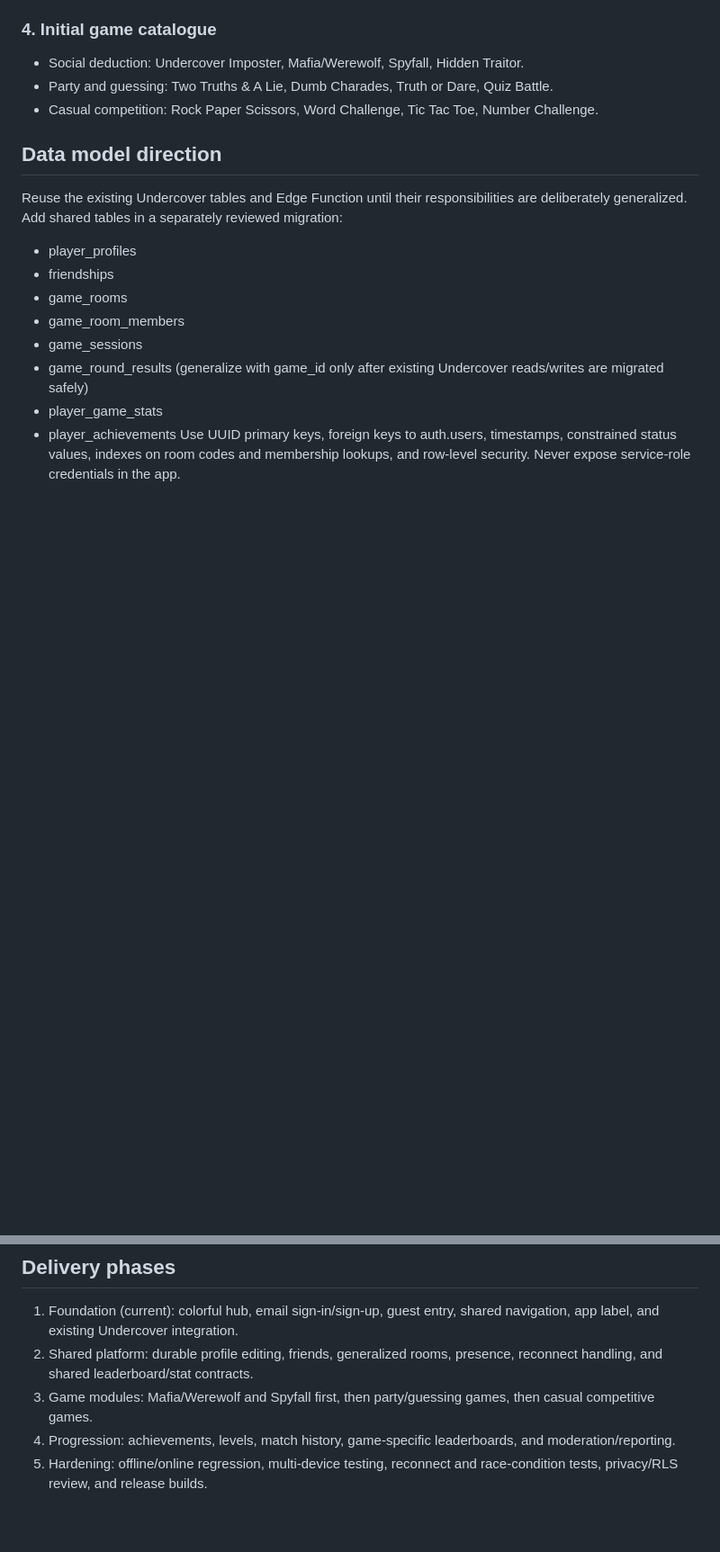
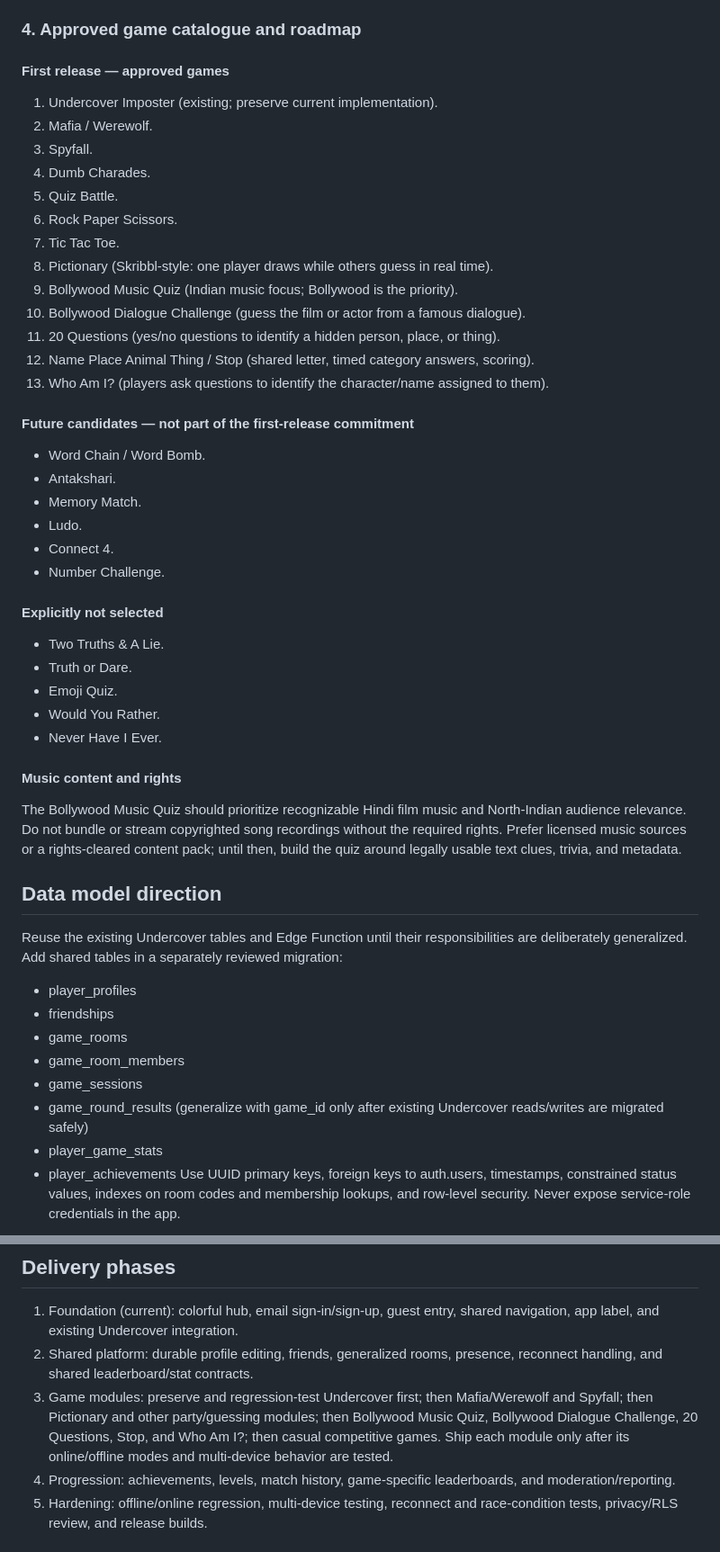
Before and after one commit to LALIT101297/Undercover-Game, a Markdown page: docs/ARCHITECTURE.md, 2 parts joined by grey strips. Shown at 90% size. Rendered like a GitHub page; blank space fills up the shorter version.

Commit message:
docs: update approved party game roadmap

```diff
--- a/docs/ARCHITECTURE.md
+++ b/docs/ARCHITECTURE.md
@@ -29,10 +29,40 @@ Each game is an isolated module and owns its rules, setup, round state, renderin
 - getResult(state)
 Online actions must be validated server-side for competitive or hidden-information games. A client must not receive another player's private role or secret information before the game rules allow it.
 
-### 4. Initial game catalogue
-- Social deduction: Undercover Imposter, Mafia/Werewolf, Spyfall, Hidden Traitor.
-- Party and guessing: Two Truths & A Lie, Dumb Charades, Truth or Dare, Quiz Battle.
-- Casual competition: Rock Paper Scissors, Word Challenge, Tic Tac Toe, Number Challenge.
+### 4. Approved game catalogue and roadmap
+
+#### First release — approved games
+1. Undercover Imposter (existing; preserve current implementation).
+2. Mafia / Werewolf.
+3. Spyfall.
+4. Dumb Charades.
+5. Quiz Battle.
+6. Rock Paper Scissors.
+7. Tic Tac Toe.
+8. Pictionary (Skribbl-style: one player draws while others guess in real time).
+9. Bollywood Music Quiz (Indian music focus; Bollywood is the priority).
+10. Bollywood Dialogue Challenge (guess the film or actor from a famous dialogue).
+11. 20 Questions (yes/no questions to identify a hidden person, place, or thing).
+12. Name Place Animal Thing / Stop (shared letter, timed category answers, scoring).
+13. Who Am I? (players ask questions to identify the character/name assigned to them).
+
+#### Future candidates — not part of the first-release commitment
+- Word Chain / Word Bomb.
+- Antakshari.
+- Memory Match.
+- Ludo.
+- Connect 4.
+- Number Challenge.
+
+#### Explicitly not selected
+- Two Truths & A Lie.
+- Truth or Dare.
+- Emoji Quiz.
+- Would You Rather.
+- Never Have I Ever.
+
+#### Music content and rights
+The Bollywood Music Quiz should prioritize recognizable Hindi film music and North-Indian audience relevance. Do not bundle or stream copyrighted song recordings without the required rights. Prefer licensed music sources or a rights-cleared content pack; until then, build the quiz around legally usable text clues, trivia, and metadata.
 
 ## Data model direction
 Reuse the existing Undercover tables and Edge Function until their responsibilities are deliberately generalized. Add shared tables in a separately reviewed migration:
@@ -49,7 +79,7 @@ Use UUID primary keys, foreign keys to auth.users, timestamps, constrained statu
 ## Delivery phases
 1. Foundation (current): colorful hub, email sign-in/sign-up, guest entry, shared navigation, app label, and existing Undercover integration.
 2. Shared platform: durable profile editing, friends, generalized rooms, presence, reconnect handling, and shared leaderboard/stat contracts.
-3. Game modules: Mafia/Werewolf and Spyfall first, then party/guessing games, then casual competitive games.
+3. Game modules: preserve and regression-test Undercover first; then Mafia/Werewolf and Spyfall; then Pictionary and other party/guessing modules; then Bollywood Music Quiz, Bollywood Dialogue Challenge, 20 Questions, Stop, and Who Am I?; then casual competitive games. Ship each module only after its online/offline modes and multi-device behavior are tested.
 4. Progression: achievements, levels, match history, game-specific leaderboards, and moderation/reporting.
 5. Hardening: offline/online regression, multi-device testing, reconnect and race-condition tests, privacy/RLS review, and release builds.
 
```
